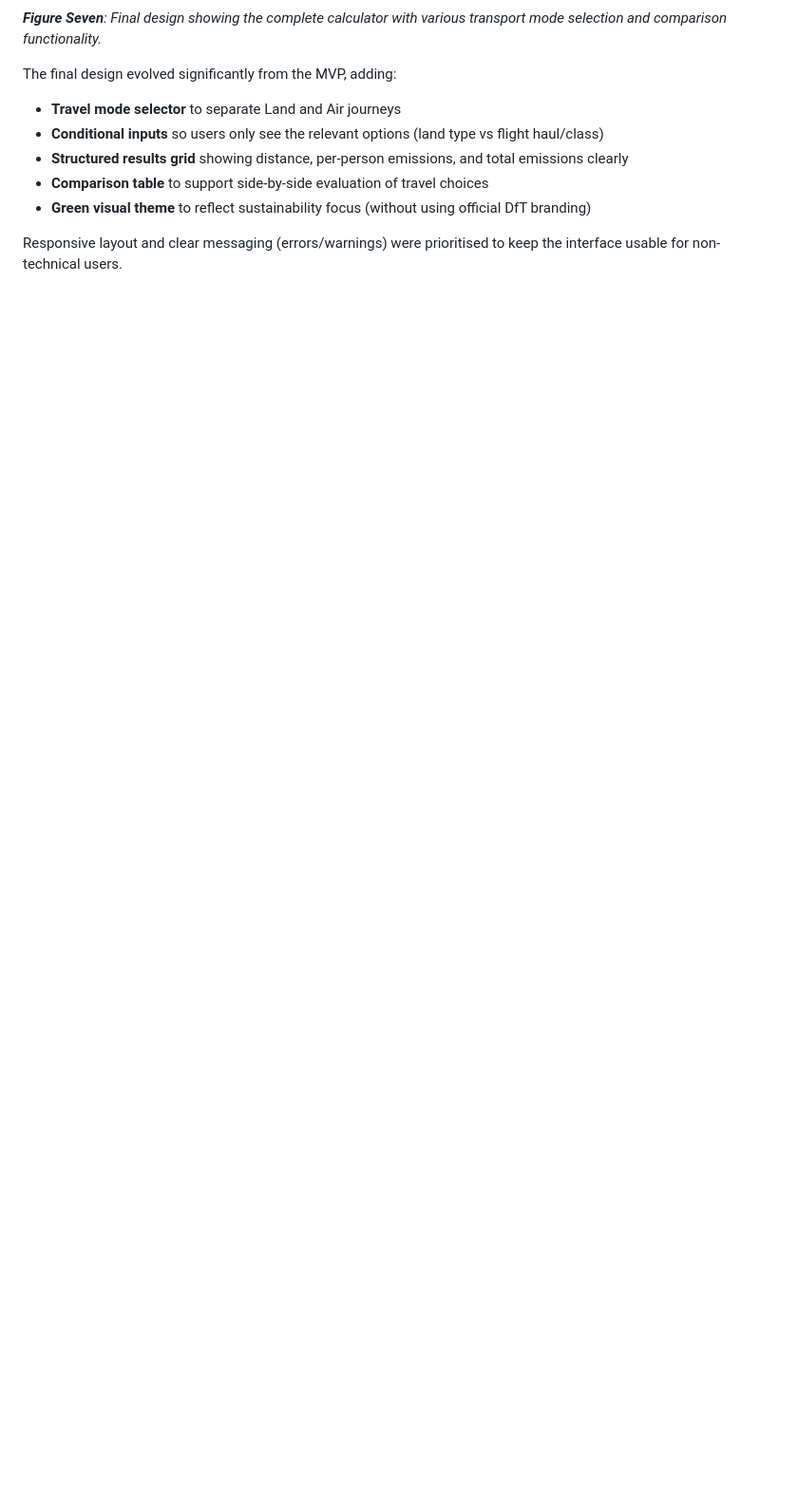
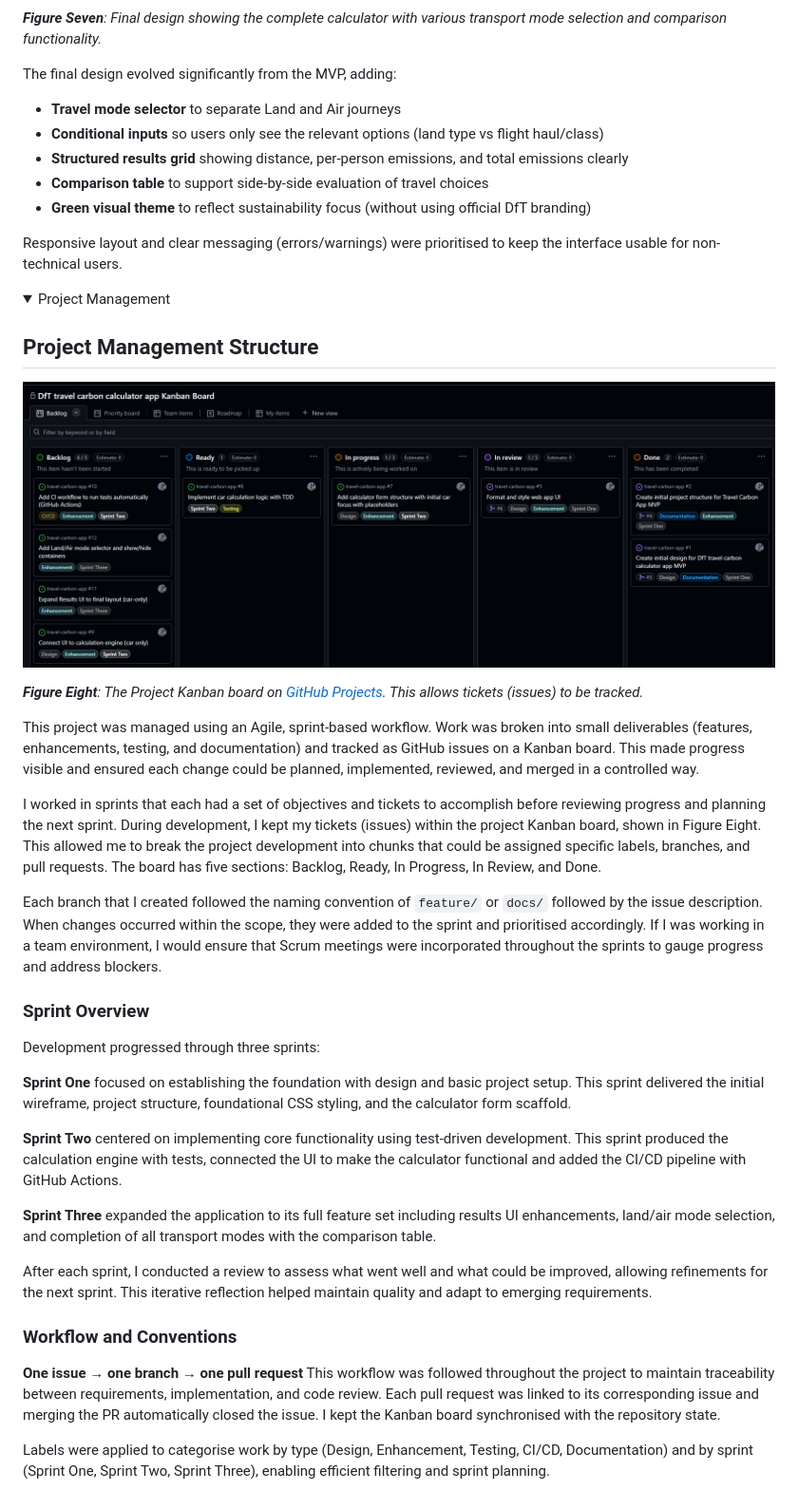
Before and after one commit to dhi-verma/travel-carbon-app, a Markdown page: README.md, the part around the change. Shown at 95% size. GitHub-like rendering; folded sections open; blank space fills up the shorter version.

Commit message:
Update README.md with Project Management section
Update README.md with Project Management section

```diff
--- a/README.md
+++ b/README.md
@@ -207,3 +207,39 @@ The final design evolved significantly from the MVP, adding:
 Responsive layout and clear messaging (errors/warnings) were prioritised to keep the interface usable for non-technical users.
 
 </details>
+
+<details closed>
+<summary>Project Management</summary>
+
+## Project Management Structure
+
+![Kanban Board](docs/The-Project-Kanban-board.png)
+
+***Figure Eight**: The Project Kanban board on [GitHub Projects](https://github.com/users/dhi-verma/projects/2). This allows tickets (issues) to be tracked.*
+
+This project was managed using an Agile, sprint-based workflow. Work was broken into small deliverables (features, enhancements, testing, and documentation) and tracked as GitHub issues on a Kanban board. This made progress visible and ensured each change could be planned, implemented, reviewed, and merged in a controlled way.
+
+I worked in sprints that each had a set of objectives and tickets to accomplish before reviewing progress and planning the next sprint. During development, I kept my tickets (issues) within the project Kanban board, shown in Figure Eight. This allowed me to break the project development into chunks that could be assigned specific labels, branches, and pull requests. The board has five sections: Backlog, Ready, In Progress, In Review, and Done.
+
+Each branch that I created followed the naming convention of `feature/` or `docs/` followed by the issue description. When changes occurred within the scope, they were added to the sprint and prioritised accordingly. If I was working in a team environment, I would ensure that Scrum meetings were incorporated throughout the sprints to gauge progress and address blockers.
+
+### Sprint Overview
+
+Development progressed through three sprints:
+
+**Sprint One** focused on establishing the foundation with design and basic project setup. This sprint delivered the initial wireframe, project structure, foundational CSS styling, and the calculator form scaffold.
+
+**Sprint Two** centered on implementing core functionality using test-driven development. This sprint produced the calculation engine with tests, connected the UI to make the calculator functional and added the CI/CD pipeline with GitHub Actions.
+
+**Sprint Three** expanded the application to its full feature set including results UI enhancements, land/air mode selection, and completion of all transport modes with the comparison table.
+
+After each sprint, I conducted a review to assess what went well and what could be improved, allowing refinements for the next sprint. This iterative reflection helped maintain quality and adapt to emerging requirements.
+
+### Workflow and Conventions
+
+**One issue → one branch → one pull request**
+This workflow was followed throughout the project to maintain traceability between requirements, implementation, and code review. Each pull request was linked to its corresponding issue and merging the PR automatically closed the issue. I kept the Kanban board synchronised with the repository state.
+
+Labels were applied to categorise work by type (Design, Enhancement, Testing, CI/CD, Documentation) and by sprint (Sprint One, Sprint Two, Sprint Three), enabling efficient filtering and sprint planning.
+
+</details>
```
